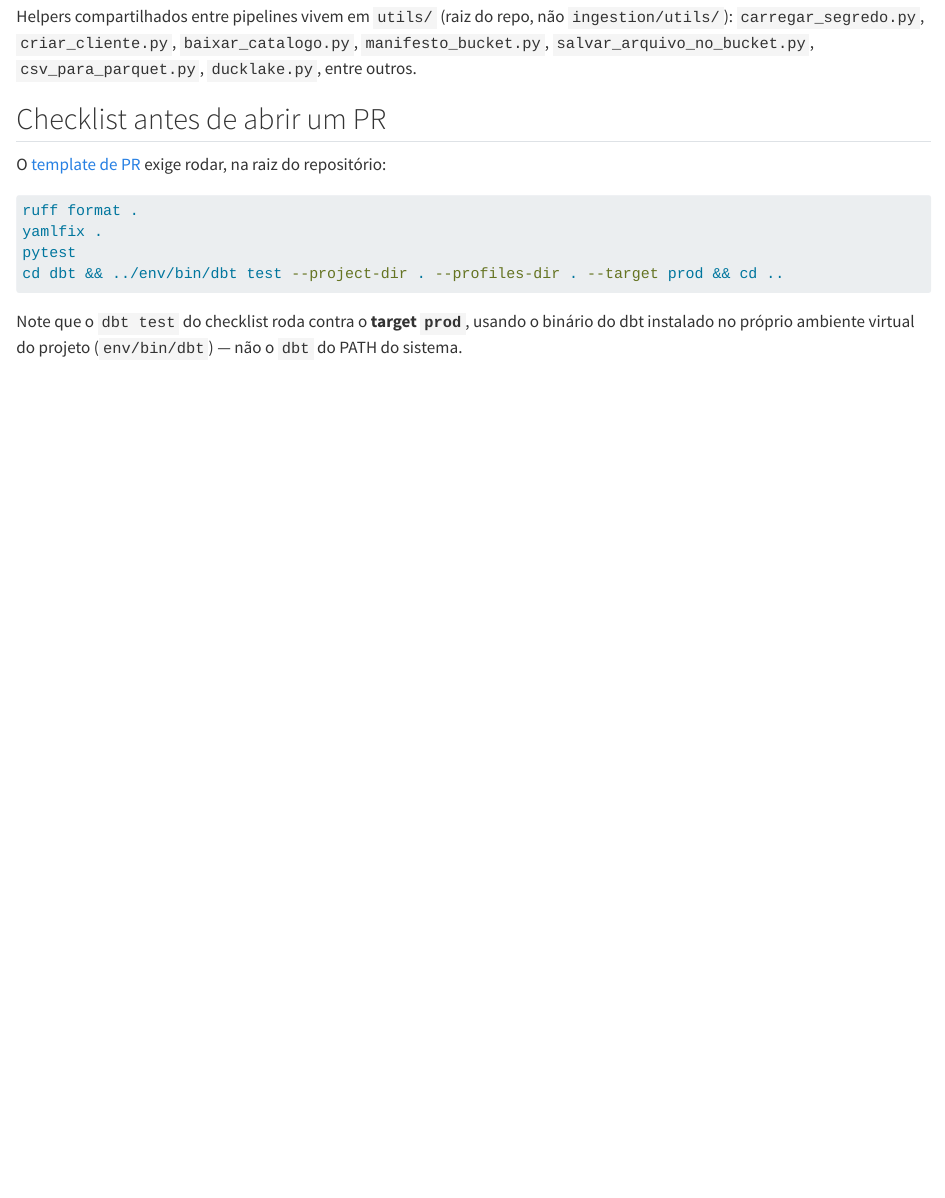
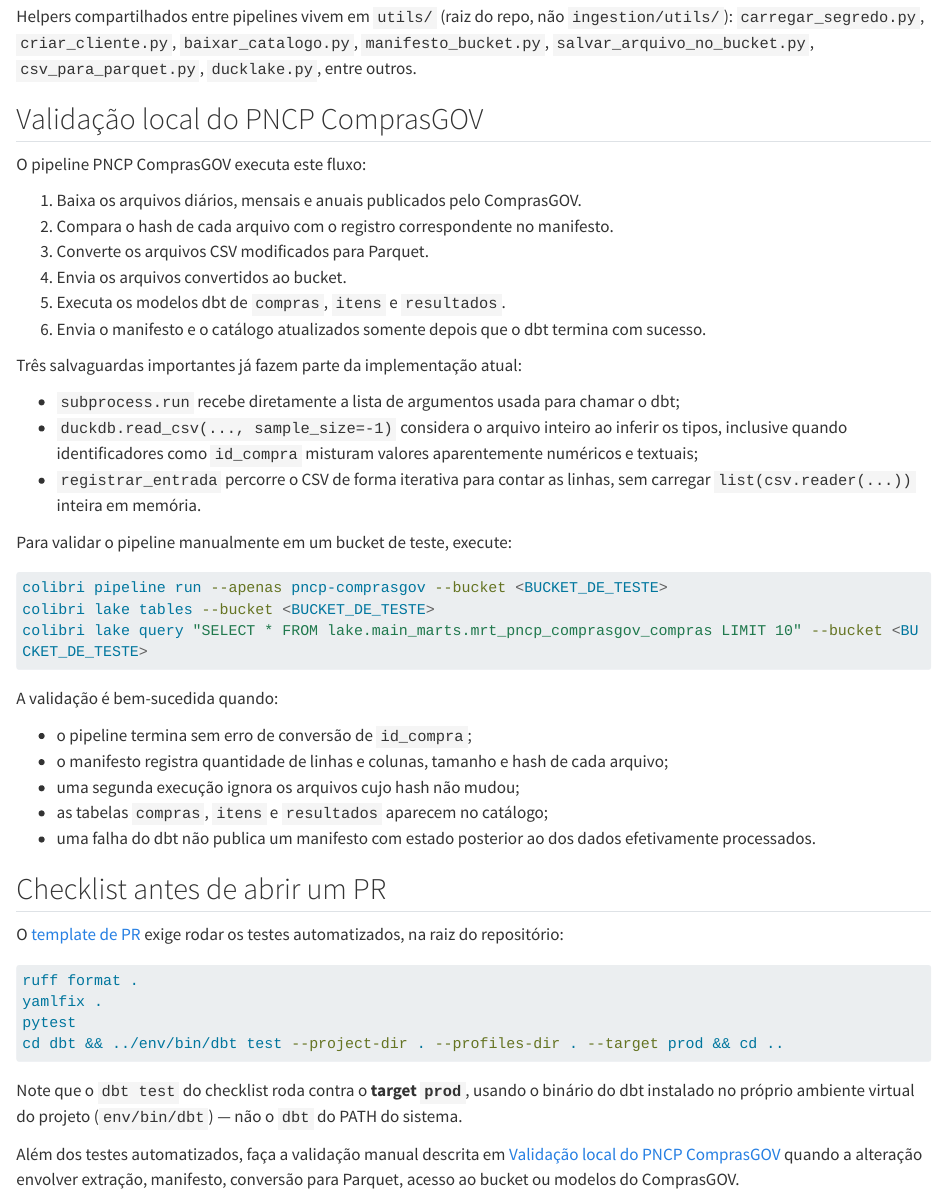
Before and after one commit to gestaogovbr/colibri, a Quarto document (docs/05-guia-desenvolvedor.qmd): the page in a window 1100 px wide, from 2270 px down. Rendered offline with R 4.5, knitr and Pandoc in place of Quarto, with nearby package versions; long lines of code are wrapped.

Commit message:
docs: incorpora resultados dos testes do PNCP ComprasGOV

````diff
--- a/docs/04-guia-instalacao.qmd
+++ b/docs/04-guia-instalacao.qmd
@@ -11,6 +11,13 @@ repositório, com variações para Windows (PowerShell) e Mac/Linux.
 - Credenciais do Colibri (veja [Credenciais de acesso](#credenciais-de-acesso)
   abaixo) — ou, alternativamente, um bucket S3-compatível próprio (veja
   [Instalar o ambiente em um S3 próprio](#instalar-o-ambiente-em-um-s3-próprio)).
+
+::: {.callout-warning}
+O pipeline PNCP ComprasGOV transfere arquivos grandes e, em uma carga completa,
+exige conexão estável, espaço em disco e memória disponíveis. O projeto ainda
+não estabelece requisitos mínimos numéricos. Para uma primeira validação do
+ambiente, execute somente um pipeline por vez.
+:::
 
 ## Passo a passo
 
@@ -150,5 +157,12 @@ oficiais pode apontar o projeto para um bucket S3-compatível próprio
        options:
          data_path: "s3://<NOME DO SEU BUCKET LAKE>/lake/"
    ```
-4. Rode `colibri pipeline run` para popular o bucket do zero — o
-   `meta.ducklake` local é criado automaticamente na primeira execução.
+4. Execute um pipeline por vez, informando explicitamente o nome do bucket do
+   lake. O `meta.ducklake` local é criado automaticamente na primeira execução:
+   ```bash
+   colibri pipeline run --apenas ncm --bucket <NOME_DO_BUCKET_LAKE>
+   colibri pipeline run --apenas pncp-comprasgov --bucket <NOME_DO_BUCKET_LAKE>
+   ```
+
+::: {.callout-important}
+Enquanto o bucket configurado localmente não for adotado automaticamente por
@@ -157,0 +180,5 @@ seu próprio bucket, sem depender da infraestrutura oficial do Colibri.
+| `NoSuchBucket` | Nome do bucket incorreto ou uso do padrão de produção | Confira o nome do bucket e repita o comando com `--bucket`. |
+| Segredo ausente | `.segredos.yml` inexistente ou nome incorreto | Copie o template e confira a configuração de `colibri-token-desenvolvedor`. |
+| Falha do dbt | `profiles.yml` ou dependências ausentes | Execute novamente `dbt deps` e confira a configuração do profile. |
+| Falta de espaço ou memória | Carga completa do ComprasGOV | Libere recursos e teste um pipeline por vez. |
+| Falha de rede | Downloads grandes ou conexão instável | Execute novamente; o manifesto permite ignorar arquivos já processados e com o mesmo hash. |
--- a/docs/05-guia-desenvolvedor.qmd
+++ b/docs/05-guia-desenvolvedor.qmd
@@ -127,10 +127,50 @@ Helpers compartilhados entre pipelines vivem em `utils/` (raiz do repo, não
 `baixar_catalogo.py`, `manifesto_bucket.py`, `salvar_arquivo_no_bucket.py`,
 `csv_para_parquet.py`, `ducklake.py`, entre outros.
 
+## Validação local do PNCP ComprasGOV
+
+O pipeline PNCP ComprasGOV executa este fluxo:
+
+1. Baixa os arquivos diários, mensais e anuais publicados pelo ComprasGOV.
+2. Compara o hash de cada arquivo com o registro correspondente no manifesto.
+3. Converte os arquivos CSV modificados para Parquet.
+4. Envia os arquivos convertidos ao bucket.
+5. Executa os modelos dbt de `compras`, `itens` e `resultados`.
+6. Envia o manifesto e o catálogo atualizados somente depois que o dbt termina
+   com sucesso.
+
+Três salvaguardas importantes já fazem parte da implementação atual:
+
+- `subprocess.run` recebe diretamente a lista de argumentos usada para chamar
+  o dbt;
+- `duckdb.read_csv(..., sample_size=-1)` considera o arquivo inteiro ao
+  inferir os tipos, inclusive quando identificadores como `id_compra` misturam
+  valores aparentemente numéricos e textuais;
+- `registrar_entrada` percorre o CSV de forma iterativa para contar as linhas,
+  sem carregar `list(csv.reader(...))` inteira em memória.
+
+Para validar o pipeline manualmente em um bucket de teste, execute:
+
+```bash
+colibri pipeline run --apenas pncp-comprasgov --bucket <BUCKET_DE_TESTE>
+colibri lake tables --bucket <BUCKET_DE_TESTE>
+colibri lake query "SELECT * FROM lake.main_marts.mrt_pncp_comprasgov_compras LIMIT 10" --bucket <BUCKET_DE_TESTE>
+```
+
+A validação é bem-sucedida quando:
+
+- o pipeline termina sem erro de conversão de `id_compra`;
+- o manifesto registra quantidade de linhas e colunas, tamanho e hash de cada
+  arquivo;
+- uma segunda execução ignora os arquivos cujo hash não mudou;
+- as tabelas `compras`, `itens` e `resultados` aparecem no catálogo;
+- uma falha do dbt não publica um manifesto com estado posterior ao dos dados
+  efetivamente processados.
+
 ## Checklist antes de abrir um PR
 
 O [template de PR](https://github.com/gestaogovbr/colibri/blob/main/.github/PULL_REQUEST_TEMPLATE.md)
-exige rodar, na raiz do repositório:
+exige rodar os testes automatizados, na raiz do repositório:
 
 ```bash
 ruff format .
@@ -142,3 +182,8 @@ cd dbt && ../env/bin/dbt test --project-dir . --profiles-dir . --target prod &&
 Note que o `dbt test` do checklist roda contra o **target `prod`**, usando o
 binário do dbt instalado no próprio ambiente virtual do projeto
 (`env/bin/dbt`) — não o `dbt` do PATH do sistema.
+
+Além dos testes automatizados, faça a validação manual descrita em
+[Validação local do PNCP ComprasGOV](#validação-local-do-pncp-comprasgov)
+quando a alteração envolver extração, manifesto, conversão para Parquet,
+acesso ao bucket ou modelos do ComprasGOV.
````
Also changed, not shown: docs/03-mvp-colibri.qmd (+1 -1 lines), docs/06-guia-analista.qmd (+18 -12 lines), docs/04-guia-instalacao.qmd (8 more changed lines).
